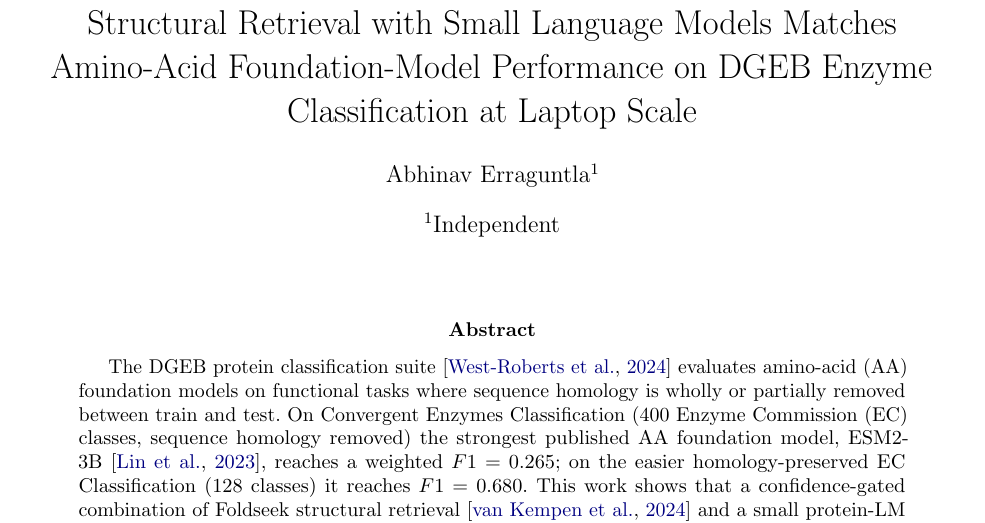
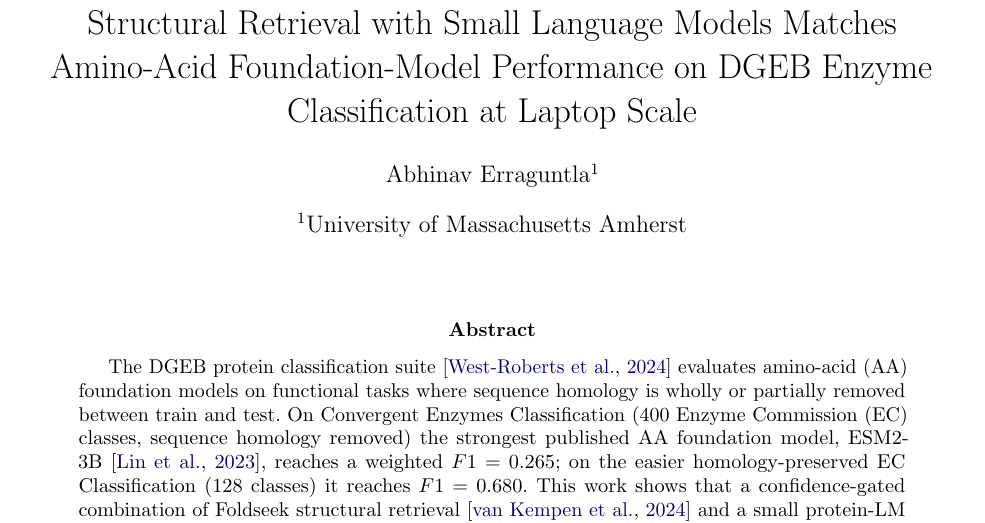
Before and after one commit to evrabhinav/convergent-enzymes-foldseek, a LaTeX paper (paper/main.tex): part of page 1 of 10, cut so that both start at the same text. Compiled offline with pdfLaTeX.

Commit message:
Paper: set affiliation to University of Massachusetts Amherst
The work is self-directed ("independent") research done while the author
was a UMass Amherst student; the affiliation line should be the
institution, matching the CMT submission metadata. Changed the byline
from "Independent" to "University of Massachusetts Amherst". Acknowledgements
already note the work was a course-project extension. Build unchanged:
8-page body, 0 overfull, 0 undefined references.

```diff
--- a/paper/main.tex
+++ b/paper/main.tex
@@ -55,7 +55,7 @@ Amino-Acid Foundation-Model Performance on DGEB Enzyme Classification
 at Laptop Scale}
 
 \author[1]{Abhinav Erraguntla}
-\affil[1]{Independent}
+\affil[1]{University of Massachusetts Amherst}
 
 \date{}
 
```
Also changed, not shown: paper/main.pdf.
